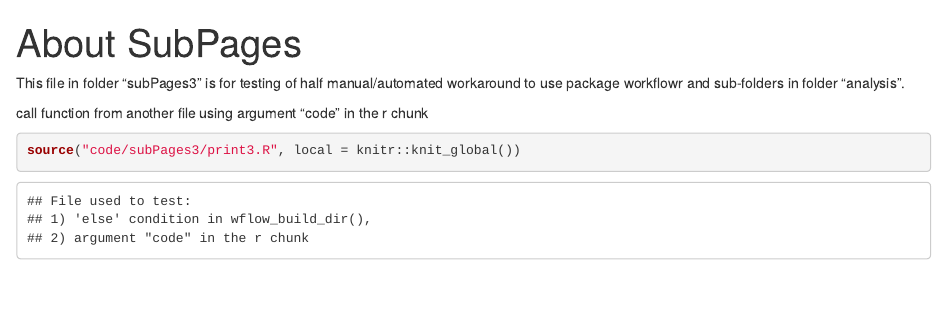
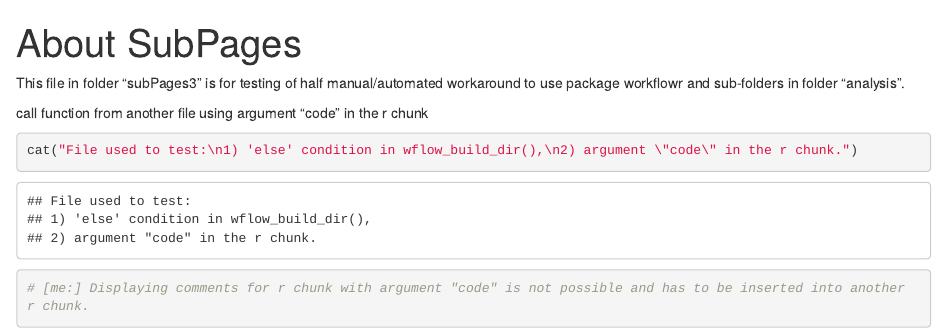
Before and after one commit to LearnUseZone/workflowrSubfolders, an R Markdown document (codeRmd/subPages3/testPrint3.Rmd): the page in a window 1100 px wide, from its top. Rendered offline with R 4.5, knitr and Pandoc, with nearby package versions; drawn as R Markdown's standard HTML page in place of the format the file asks for.

Commit message:
separate commit of temporary .Rmd files

````diff
--- a/codeRmd/subPages3/testPrint3.Rmd
+++ b/codeRmd/subPages3/testPrint3.Rmd
@@ -13,6 +13,11 @@ This file in folder "subPages3" is for testing of half manual/automated workarou
 to use package workflowr and sub-folders in folder "analysis".
 
 call function from another file using argument "code" in the r chunk
-```{r call_source}
-source("code/subPages3/print3.R", local = knitr::knit_global())
+```{r call_source, code = xfun::read_utf8(base::file.path(knitr::opts_knit$get("output.dir"),  "../code/subPages3/print3.R"))}
+# used literature
+# https://bookdown.org/yihui/rmarkdown-cookbook/option-code.html -> code option of an r chunk doesn't have disadvantages of the source() method
 ```
+
+```{r additional_comment}
+# [me:] Displaying comments for r chunk with argument "code" is not possible and has to be inserted into another r chunk.
+```
````
Also changed, not shown: code/_preparationSubfolders.R (+1 -1 lines), code/subPages3/print3.R (+1 -1 lines), 1 other file.
